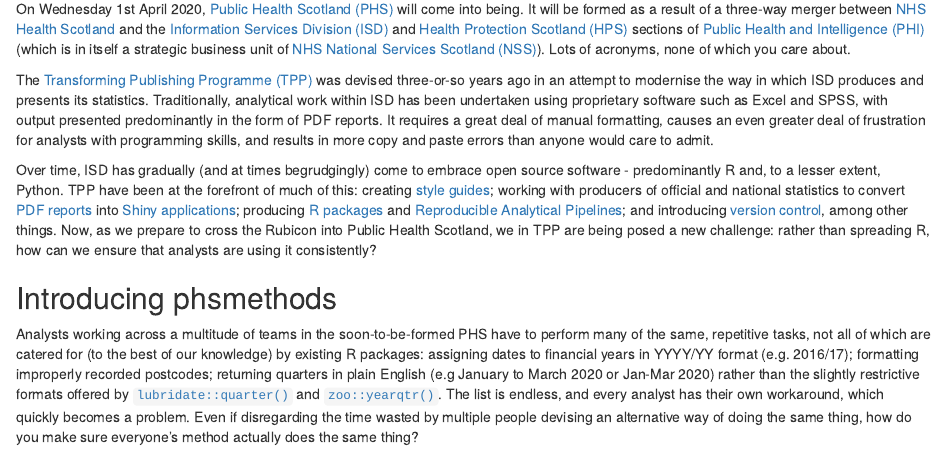
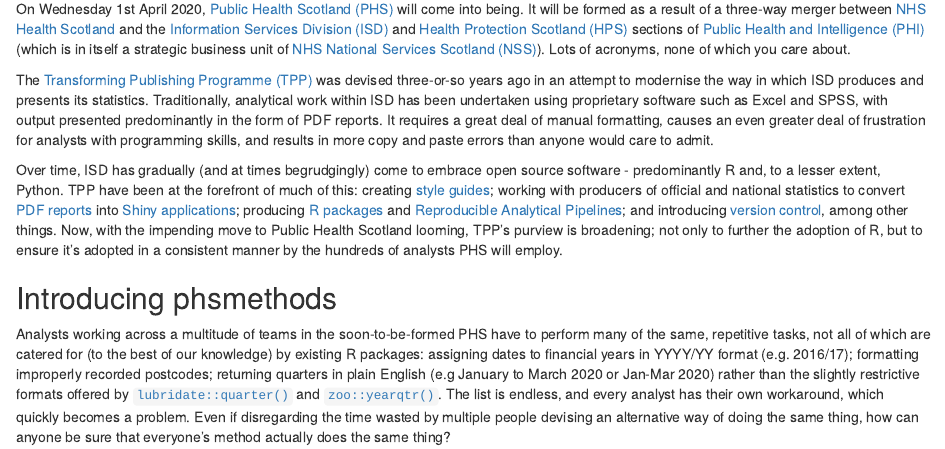
Before and after one commit to jackhannah95/phsmethods-blog, an R Markdown document (phsmethods-blog.Rmd): the page in a window 1100 px wide, from 130 px down. The pictures show the output file phsmethods-blog.html that the author committed with the source, opened offline.

Commit message:
some edits to sound less like a dick

```diff
--- a/phsmethods-blog.Rmd
+++ b/phsmethods-blog.Rmd
@@ -13,9 +13,8 @@
 
 The [Transforming Publishing Programme (TPP)](https://www.isdscotland.org/Products-and-Services/Transforming-Publishing-Programme/) was devised three-or-so years ago in an attempt to modernise the way in which ISD produces and presents its statistics. Traditionally, analytical work within ISD has been undertaken using proprietary software such as Excel and SPSS, with output presented predominantly in the form of PDF reports. It requires a great deal of manual formatting, causes an even greater deal of frustration for analysts with programming skills, and results in more copy and paste errors than anyone would care to admit.
 
-Over time, ISD has gradually (and at times begrudgingly) come to embrace open source software - predominantly R and, to a lesser extent, Python. TPP have been at the forefront of much of this: creating [style guides](https://github.com/Health-SocialCare-Scotland/R-Resources/blob/master/PHI%20R%20style%20guide.md); working with producers of official and national statistics to convert [PDF reports](https://www.isdscotland.org/Health-Topics/Mental-Health/Publications/2017-03-14/2017-03-14-Mental-Health-Report.pdf?34582155943) into [Shiny applications](https://www.isdscotland.org/Health-Topics/Mental-Health/Publications/2019-09-10/mental-health-inpatient-activity/data-explorer/); producing [R packages](https://github.com/NHS-NSS-transforming-publications/hsmr) and [Reproducible Analytical Pipelines](https://www.isdscotland.org/About-ISD/Methodologies/_docs/Reproducible_Analytical_Pipelines_paper_v1.4.pdf); and introducing [version control](https://nhs-nss-transforming-publications.github.io/git-guide/), among other things. Now, as we prepare to cross the Rubicon into Public Health Scotland, we in TPP are being posed a new challenge: rather than spreading R, how can we ensure that analysts are using it consistently?
-
+Over time, ISD has gradually (and at times begrudgingly) come to embrace open source software - predominantly R and, to a lesser extent, Python. TPP have been at the forefront of much of this: creating [style guides](https://github.com/Health-SocialCare-Scotland/R-Resources/blob/master/PHI%20R%20style%20guide.md); working with producers of official and national statistics to convert [PDF reports](https://www.isdscotland.org/Health-Topics/Mental-Health/Publications/2017-03-14/2017-03-14-Mental-Health-Report.pdf?34582155943) into [Shiny applications](https://www.isdscotland.org/Health-Topics/Mental-Health/Publications/2019-09-10/mental-health-inpatient-activity/data-explorer/); producing [R packages](https://github.com/NHS-NSS-transforming-publications/hsmr) and [Reproducible Analytical Pipelines](https://www.isdscotland.org/About-ISD/Methodologies/_docs/Reproducible_Analytical_Pipelines_paper_v1.4.pdf); and introducing [version control](https://nhs-nss-transforming-publications.github.io/git-guide/), among other things. Now, with the impending move to Public Health Scotland looming, TPP's purview is broadening; not only to further the adoption of R, but to ensure it's adopted in a consistent manner by the hundreds of analysts PHS will employ.
 
 ## Introducing phsmethods
 
-Analysts working across a multitude of teams in the soon-to-be-formed PHS have to perform many of the same, repetitive tasks, not all of which are catered for (to the best of our knowledge) by existing R packages: assigning dates to financial years in YYYY/YY format (e.g. 2016/17); formatting improperly recorded postcodes; returning quarters in plain English (e.g January to March 2020 or Jan-Mar 2020) rather than the slightly restrictive formats offered by [`lubridate::quarter()`](https://lubridate.tidyverse.org/reference/quarter.html) and [`zoo::yearqtr()`](https://cran.r-project.org/web/packages/zoo/zoo.pdf). The list is endless, and every analyst has their own workaround, which quickly becomes a problem. Even if disregarding the time wasted by multiple people devising an alternative way of doing the same thing, how do you make sure everyone's method actually does the same thing?
+Analysts working across a multitude of teams in the soon-to-be-formed PHS have to perform many of the same, repetitive tasks, not all of which are catered for (to the best of our knowledge) by existing R packages: assigning dates to financial years in YYYY/YY format (e.g. 2016/17); formatting improperly recorded postcodes; returning quarters in plain English (e.g January to March 2020 or Jan-Mar 2020) rather than the slightly restrictive formats offered by [`lubridate::quarter()`](https://lubridate.tidyverse.org/reference/quarter.html) and [`zoo::yearqtr()`](https://cran.r-project.org/web/packages/zoo/zoo.pdf). The list is endless, and every analyst has their own workaround, which quickly becomes a problem. Even if disregarding the time wasted by multiple people devising an alternative way of doing the same thing, how can anyone be sure that everyone's method actually does the same thing?
```
Also changed, not shown: phsmethods-blog.html.
